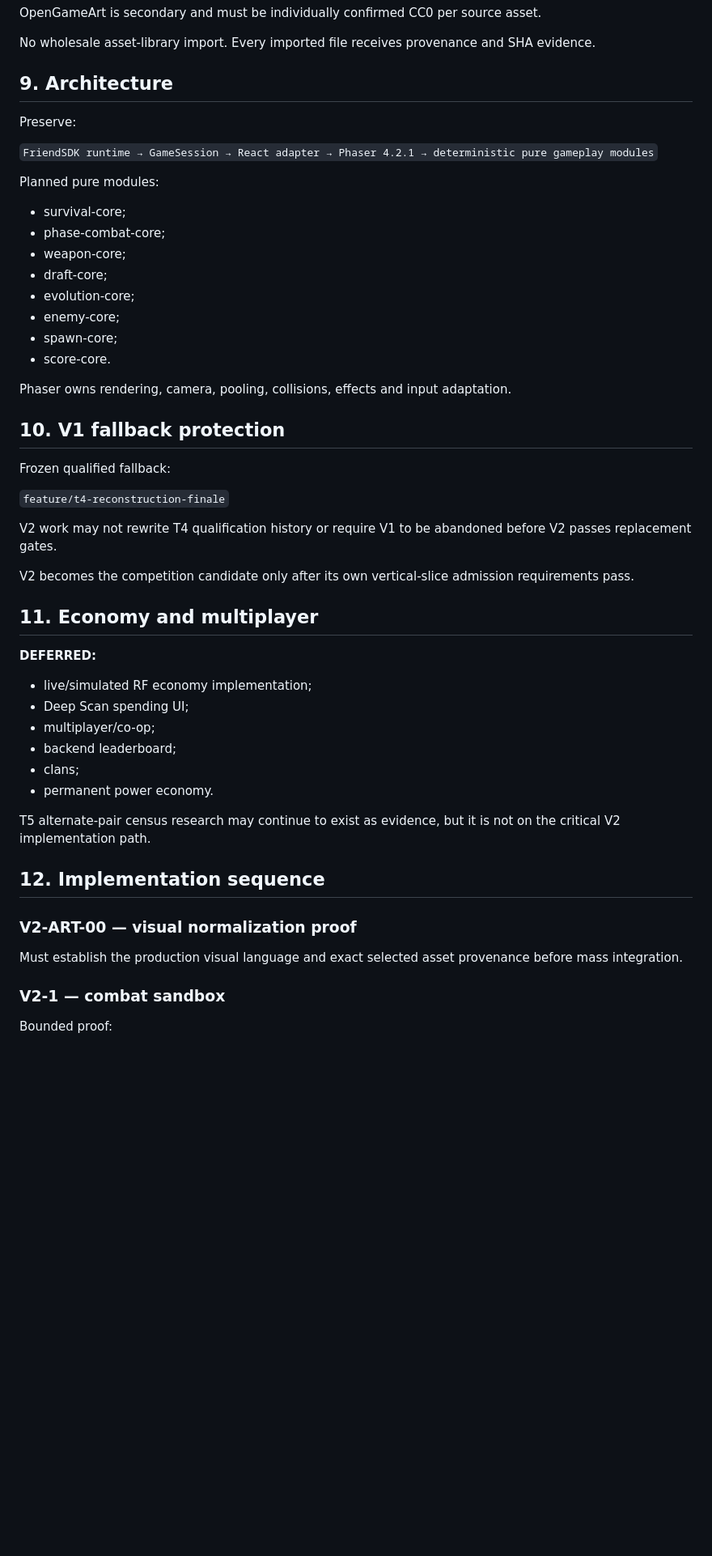
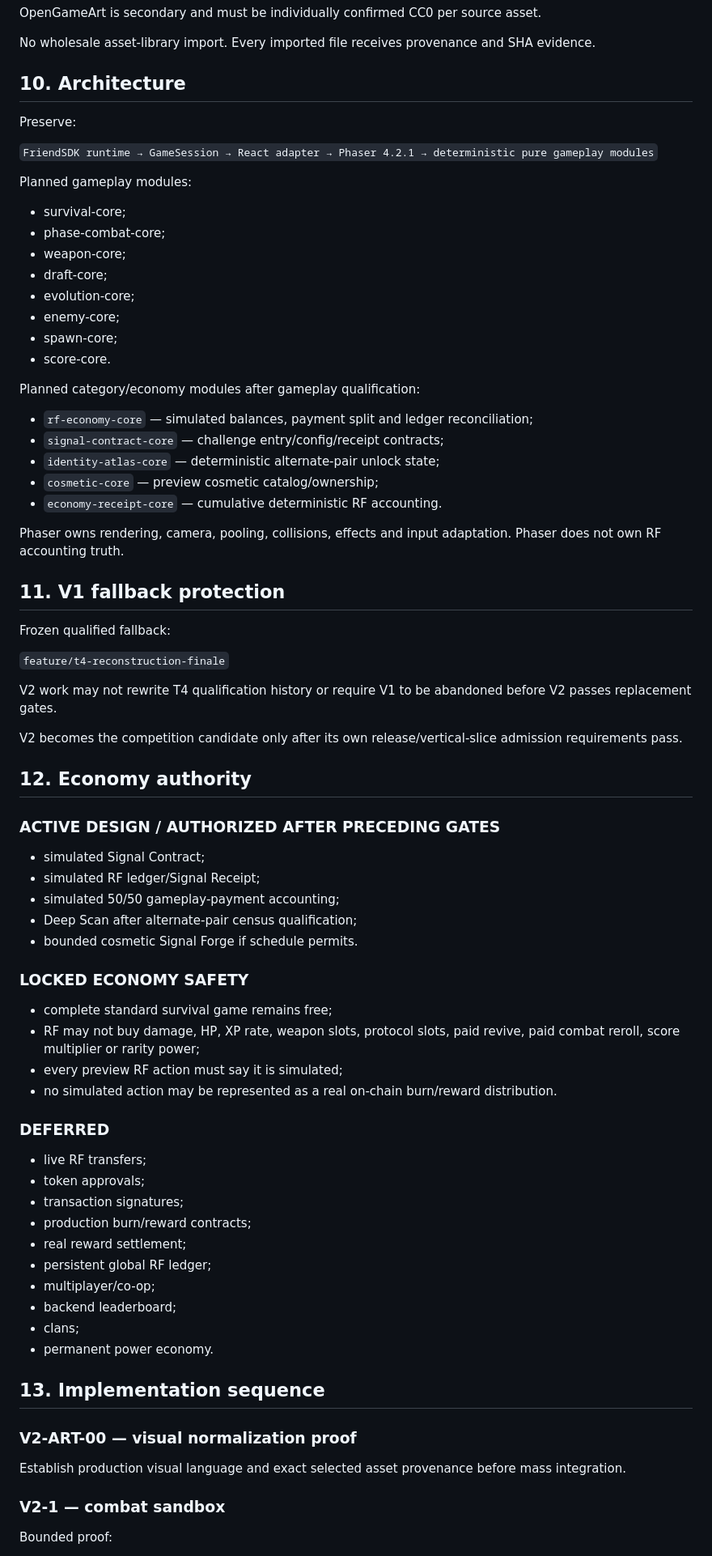
Before and after one commit to ZevlagGerald/rare-shift, a Markdown page: docs/governance/RARE_SHIFT_V2_MASTER_IMPLEMENTATION_BASELINE_v1.md, the part around one of its changes. Shown at 81% size. GitHub-like rendering; blank space fills up the shorter version.

Commit message:
docs: align master baseline with three-category architecture

```diff
--- a/docs/governance/RARE_SHIFT_V2_MASTER_IMPLEMENTATION_BASELINE_v1.md
+++ b/docs/governance/RARE_SHIFT_V2_MASTER_IMPLEMENTATION_BASELINE_v1.md
@@ -135,13 +193,13 @@ OpenGameArt is secondary and must be individually confirmed CC0 per source asset
 
 No wholesale asset-library import. Every imported file receives provenance and SHA evidence.
 
-## 9. Architecture
+## 10. Architecture
 
 Preserve:
 
 `FriendSDK runtime → GameSession → React adapter → Phaser 4.2.1 → deterministic pure gameplay modules`
 
-Planned pure modules:
+Planned gameplay modules:
 
 - survival-core;
 - phase-combat-core;
@@ -152,9 +210,17 @@ Planned pure modules:
 - spawn-core;
 - score-core.
 
-Phaser owns rendering, camera, pooling, collisions, effects and input adaptation.
+Planned category/economy modules after gameplay qualification:
 
-## 10. V1 fallback protection
+- `rf-economy-core` — simulated balances, payment split and ledger reconciliation;
+- `signal-contract-core` — challenge entry/config/receipt contracts;
+- `identity-atlas-core` — deterministic alternate-pair unlock state;
+- `cosmetic-core` — preview cosmetic catalog/ownership;
+- `economy-receipt-core` — cumulative deterministic RF accounting.
+
+Phaser owns rendering, camera, pooling, collisions, effects and input adaptation. Phaser does not own RF accounting truth.
+
+## 11. V1 fallback protection
 
 Frozen qualified fallback:
 
@@ -162,26 +228,43 @@ Frozen qualified fallback:
 
 V2 work may not rewrite T4 qualification history or require V1 to be abandoned before V2 passes replacement gates.
 
-V2 becomes the competition candidate only after its own vertical-slice admission requirements pass.
+V2 becomes the competition candidate only after its own release/vertical-slice admission requirements pass.
 
-## 11. Economy and multiplayer
+## 12. Economy authority
 
-**DEFERRED:**
+### ACTIVE DESIGN / AUTHORIZED AFTER PRECEDING GATES
 
-- live/simulated RF economy implementation;
-- Deep Scan spending UI;
+- simulated Signal Contract;
+- simulated RF ledger/Signal Receipt;
+- simulated 50/50 gameplay-payment accounting;
+- Deep Scan after alternate-pair census qualification;
+- bounded cosmetic Signal Forge if schedule permits.
+
+### LOCKED ECONOMY SAFETY
+
+- complete standard survival game remains free;
+- RF may not buy damage, HP, XP rate, weapon slots, protocol slots, paid revive, paid combat reroll, score multiplier or rarity power;
+- every preview RF action must say it is simulated;
+- no simulated action may be represented as a real on-chain burn/reward distribution.
+
+### DEFERRED
+
+- live RF transfers;
+- token approvals;
+- transaction signatures;
+- production burn/reward contracts;
+- real reward settlement;
+- persistent global RF ledger;
 - multiplayer/co-op;
 - backend leaderboard;
 - clans;
 - permanent power economy.
 
-T5 alternate-pair census research may continue to exist as evidence, but it is not on the critical V2 implementation path.
-
-## 12. Implementation sequence
+## 13. Implementation sequence
 
 ### V2-ART-00 — visual normalization proof
 
-Must establish the production visual language and exact selected asset provenance before mass integration.
+Establish production visual language and exact selected asset provenance before mass integration.
 
 ### V2-1 — combat sandbox
 
```
Also changed, not shown: other parts of docs/governance/RARE_SHIFT_V2_MASTER_IMPLEMENTATION_BASELINE_v1.md (+147 -20 lines).
